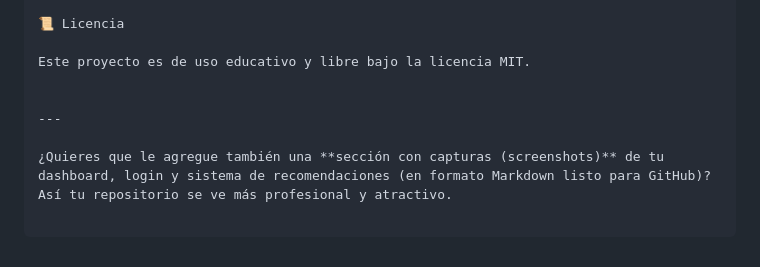
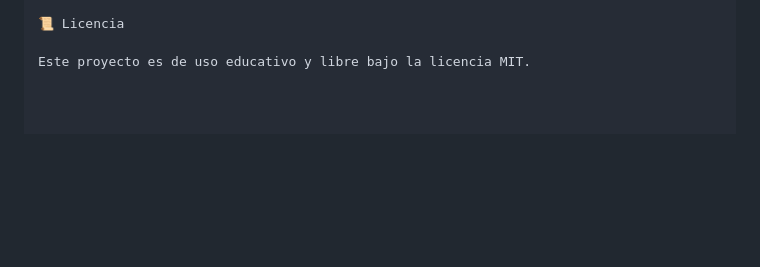
Before and after one commit to ezm13/flask_movie_explorer, a Markdown page: README.md, the part around the change. GitHub-like rendering; blank space fills up the shorter version.

```diff
--- a/README.md
+++ b/README.md
@@ -123,9 +123,3 @@ Desarrollador en formación — Ingeniería en Sistemas
 📜 Licencia
 
 Este proyecto es de uso educativo y libre bajo la licencia MIT.
-
-
----
-
-¿Quieres que le agregue también una **sección con capturas (screenshots)** de tu dashboard, login y sistema de recomendaciones (en formato Markdown listo para GitHub)?
-Así tu repositorio se ve más profesional y atractivo.
```
